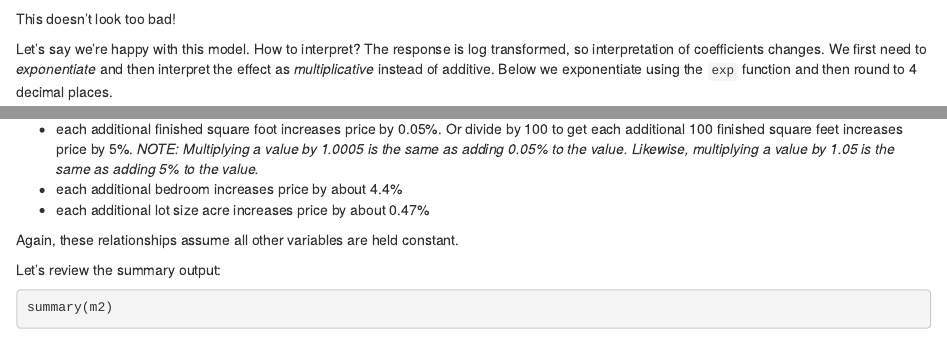
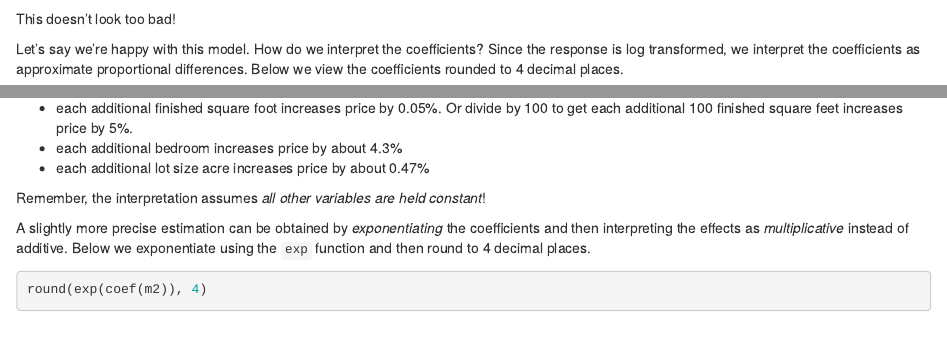
Before and after one commit to clayford/LinearModelingR, an R Markdown document (LinearModelingR.Rmd): the page in a window 1100 px wide, from 9090 px down, and a second part further down, joined at a grey line. Rendered offline with R 4.5, knitr and Pandoc, with nearby package versions; some code elsewhere in the file could not run offline.

Commit message:
clarify coef interpretation for log transformed outcome

````diff
--- a/LinearModelingR.Rmd
+++ b/LinearModelingR.Rmd
@@ -345,4 +345,7 @@
 
 This doesn't look too bad!
 
-Let's say we're happy with this model. How to interpret? The response is log transformed, so interpretation of coefficients changes. We first need to _exponentiate_ and then interpret the effect as _multiplicative_ instead of additive. Below we exponentiate using the `exp` function and then round to 4 decimal places.
+Let's say we're happy with this model. How do we interpret the coefficients? Since the response is log transformed, we interpret the coefficients as approximate proportional differences. Below we view the coefficients rounded to 4 decimal places.
+
+
+```{r}
@@ -349,3 +363,10 @@ Let's say we're happy with this model. How to interpret? The response is log tra
+- each additional finished square foot increases price by 0.05%. Or divide by 100 to get each additional 100 finished square feet increases price by 5%.
+- each additional bedroom increases price by about 4.3%
+- each additional lot size acre increases price by about 0.47%
+
+Remember, the interpretation assumes _all other variables are held constant_!
+
+A slightly more precise estimation can be obtained by _exponentiating_ the coefficients and then interpreting the effects as _multiplicative_ instead of additive. Below we exponentiate using the `exp` function and then round to 4 decimal places.
 
 ```{r}
 round(exp(coef(m2)), 4)
@@ -357,9 +375,4 @@ Some naive interpretations:
-- each additional finished square foot increases price by 0.05%. Or divide by 100 to get each additional 100 finished square feet increases price by 5%.
-  _NOTE: Multiplying a value by 1.0005 is the same as adding 0.05% to the value. Likewise, multiplying a value by 1.05 is the same as adding 5% to the value._
-- each additional bedroom increases price by about 4.4%
-- each additional lot size acre increases price by about 0.47%
-
-Again, these relationships assume all other variables are held constant.
+For example, each additional bedroom (assuming all else held constant) increases expected total price by about 4.39%. Multiplying by 1.0439 is equivalent to adding 4.39%.
 
 Let's review the summary output:
 
````
Also changed, not shown: LinearModelingR.Rmd (16 more changed lines).
